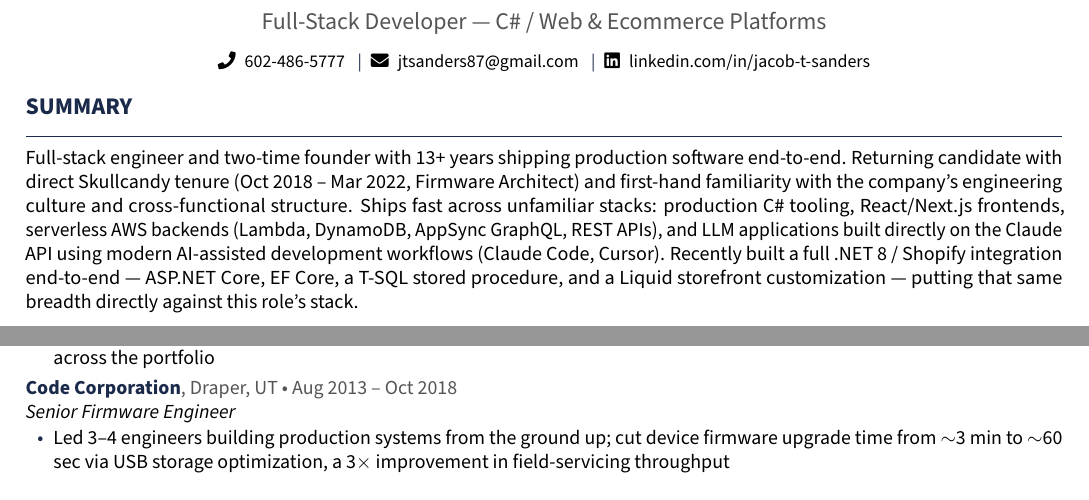
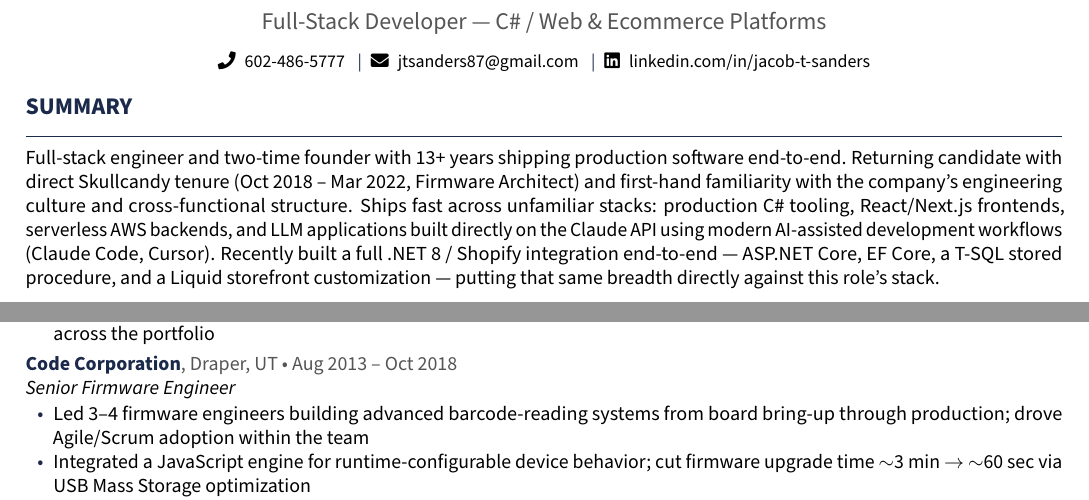
Before and after one commit to jsanders5/jacob-sanders-resume, a LaTeX CV (jacob_sanders_skullcandy_fullstack_resume.tex): two parts of page 1 of 2, joined at a grey line, cut so that both start at the same text. Compiled offline with pdfLaTeX.

Commit message:
Restore relevant Code Corporation content (JS engine, Agile/Scrum)
Over-trimmed Code Corp in the prior commit. Restore it to two bullets,
recovering the two pieces that actually matter for a .NET/Shopify web
role: the JavaScript engine integration (real, non-trivial JS
experience) and Agile/Scrum adoption (process/PM), plus the
barcode/board-bring-up specificity and the firmware-upgrade metric.

Deliberately still excludes the deep-firmware specifics (secure
bootloader, BLE/Nordic SoC, Linux kernel patches, MFi/iAP2, bare-metal
drivers) - not relevant to this role and dilutes the full-stack framing.

Offset the added height by dropping the redundant AWS service list from
the Summary (those exact services are already in the Skills section), so
it holds at two pages.

Co-Authored-By: Claude Opus 4.8 <noreply@anthropic.com>

```diff
--- a/jacob_sanders_skullcandy_fullstack_resume.tex
+++ b/jacob_sanders_skullcandy_fullstack_resume.tex
@@ -99,9 +99,8 @@
 (Oct 2018 -- Mar 2022, Firmware Architect) and first-hand familiarity with the
 company's engineering culture and cross-functional structure. Ships fast across
 unfamiliar stacks: production C\# tooling, React/Next.js frontends, serverless
-AWS backends (Lambda, DynamoDB, AppSync GraphQL, REST APIs), and LLM
-applications built directly on the Claude API using modern AI-assisted
-development workflows (Claude Code, Cursor). Recently built a full .NET 8 /
+AWS backends, and LLM applications built directly on the Claude API using
+modern AI-assisted development workflows (Claude Code, Cursor). Recently built a full .NET 8 /
 Shopify integration end-to-end --- ASP.NET Core, EF Core, a T-SQL stored
 procedure, and a Liquid storefront customization --- putting that same breadth
 directly against this role's stack.
@@ -184,9 +183,12 @@
 % --- Code Corporation ---
 \jobentry{Code Corporation}{Draper, UT}{Senior Firmware Engineer}{Aug 2013 -- Oct 2018}
 \begin{itemize}
-  \item Led 3--4 engineers building production systems from the ground up; cut
-        device firmware upgrade time from $\sim$3 min to $\sim$60 sec via USB
-        storage optimization, a 3$\times$ improvement in field-servicing throughput
+  \item Led 3--4 firmware engineers building advanced barcode-reading systems
+        from board bring-up through production; drove Agile/Scrum adoption
+        within the team
+  \item Integrated a JavaScript engine for runtime-configurable device behavior;
+        cut firmware upgrade time $\sim$3 min $\to$ $\sim$60 sec via USB Mass
+        Storage optimization
 \end{itemize}
 
 \newpage
```
Also changed, not shown: jacob_sanders_skullcandy_fullstack_resume.pdf.
